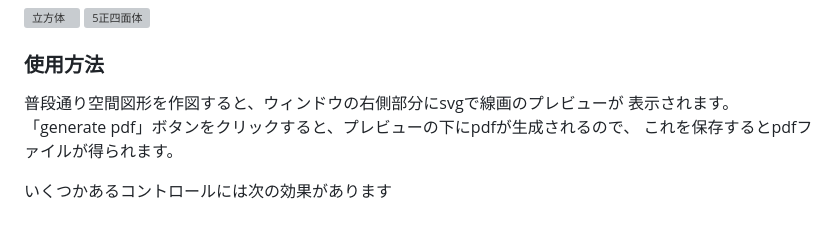
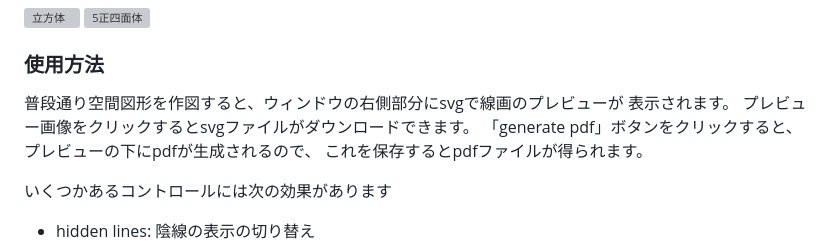
Before and after one commit to wachiakihito/ggbpdf, a Markdown page: README.md, the part around the change. Rendered like a GitHub page; grey boxes are pictures that could not be loaded.

Commit message:
write svg download

```diff
--- a/README.md
+++ b/README.md
@@ -30,6 +30,7 @@ GeoGebraの空間図形の空のファイルを「htmlにエクスポート」
 
 普段通り空間図形を作図すると、ウィンドウの右側部分にsvgで線画のプレビューが
 表示されます。
+プレビュー画像をクリックするとsvgファイルがダウンロードできます。
 「generate pdf」ボタンをクリックすると、プレビューの下にpdfが生成されるので、
 これを保存するとpdfファイルが得られます。
 
```
